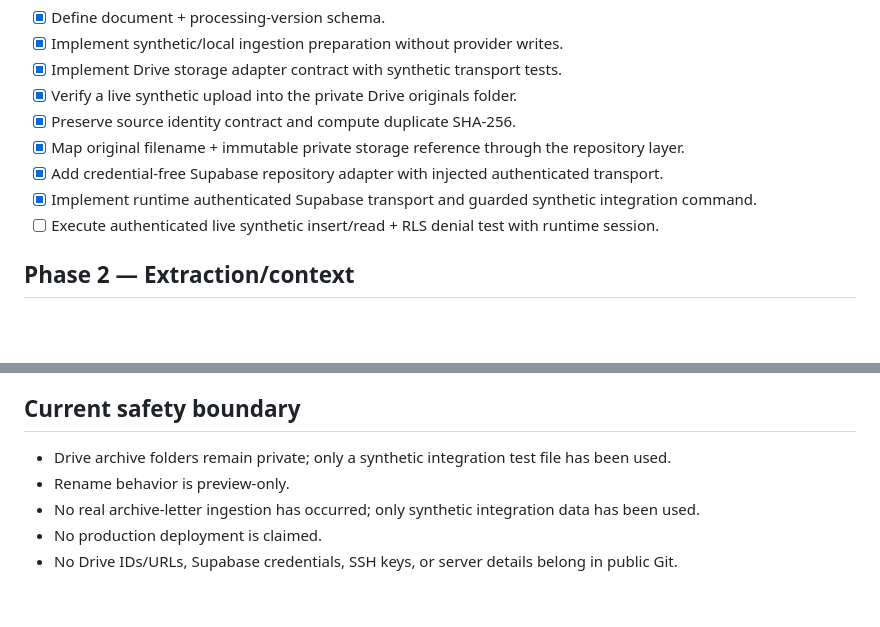
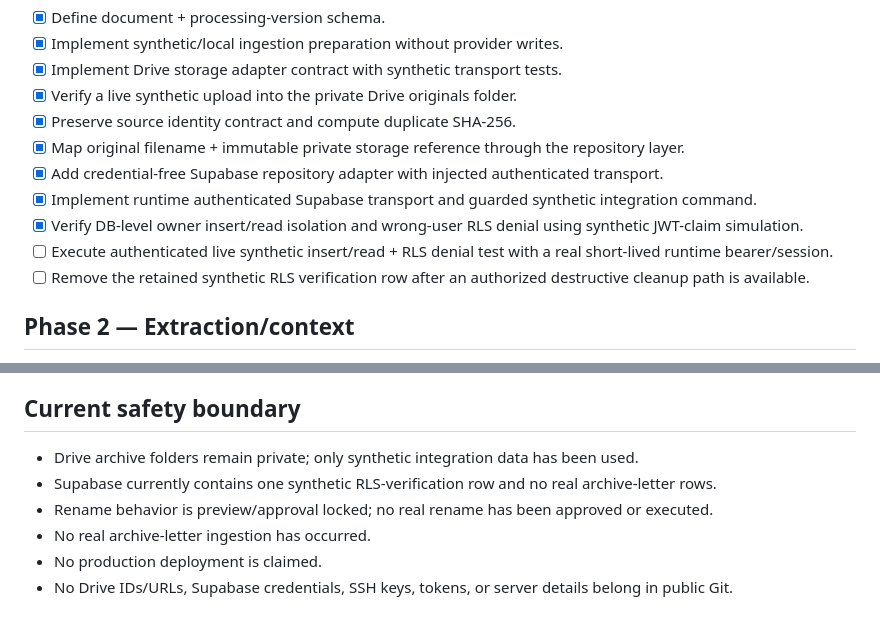
Before and after one commit to zzpsah/digital-letter-registry, a Markdown page: TASKS.md, 2 parts joined by grey strips. GitHub-like rendering; blank space fills up the shorter version.

Commit message:
docs: record DB-level RLS verification

```diff
--- a/TASKS.md
+++ b/TASKS.md
@@ -28,7 +28,9 @@
 - [x] Map original filename + immutable private storage reference through the repository layer.
 - [x] Add credential-free Supabase repository adapter with injected authenticated transport.
 - [x] Implement runtime authenticated Supabase transport and guarded synthetic integration command.
-- [ ] Execute authenticated live synthetic insert/read + RLS denial test with runtime session.
+- [x] Verify DB-level owner insert/read isolation and wrong-user RLS denial using synthetic JWT-claim simulation.
+- [ ] Execute authenticated live synthetic insert/read + RLS denial test with a real short-lived runtime bearer/session.
+- [ ] Remove the retained synthetic RLS verification row after an authorized destructive cleanup path is available.
 
 ## Phase 2 — Extraction/context
 
@@ -91,8 +93,9 @@
 
 ## Current safety boundary
 
-- Drive archive folders remain private; only a synthetic integration test file has been used.
-- Rename behavior is preview-only.
-- No real archive-letter ingestion has occurred; only synthetic integration data has been used.
+- Drive archive folders remain private; only synthetic integration data has been used.
+- Supabase currently contains one synthetic RLS-verification row and no real archive-letter rows.
+- Rename behavior is preview/approval locked; no real rename has been approved or executed.
+- No real archive-letter ingestion has occurred.
 - No production deployment is claimed.
-- No Drive IDs/URLs, Supabase credentials, SSH keys, or server details belong in public Git.
+- No Drive IDs/URLs, Supabase credentials, SSH keys, tokens, or server details belong in public Git.
```
